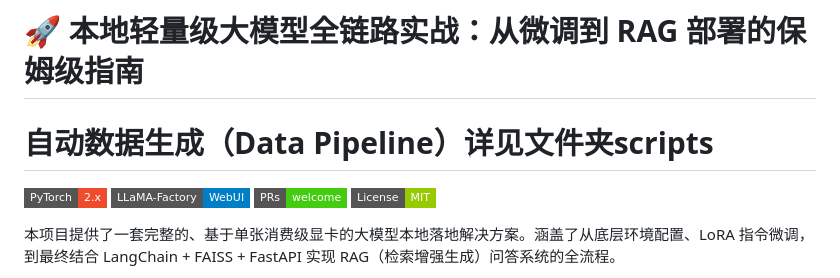
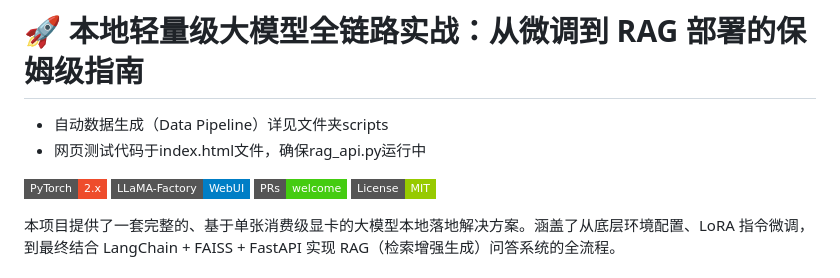
Before and after one commit to HLIANW0137/Lightweight-LLM-Finetune-RAG, a Markdown page: README.md, the part around the change. Drawn GitHub-style; badges without logos.

```diff
--- a/README.md
+++ b/README.md
@@ -1,7 +1,8 @@
 # Lightweight-LLM-Finetune-RAG
 A Complete Guide to Fine-Tuning and RAG Deployment Based on a Single  GPU
 # 🚀 本地轻量级大模型全链路实战：从微调到 RAG 部署的保姆级指南
-# 自动数据生成（Data Pipeline）详见文件夹scripts
+* 自动数据生成（Data Pipeline）详见文件夹scripts
+* 网页测试代码于index.html文件，确保rag_api.py运行中
 
 [![PyTorch](https://img.shields.io/badge/PyTorch-2.x-EE4C2C.svg?style=flat-square&logo=pytorch)](https://pytorch.org/)
 [![LLaMA-Factory](https://img.shields.io/badge/LLaMA--Factory-WebUI-blue?style=flat-square)](https://github.com/hiyouga/LLaMA-Factory)
```
